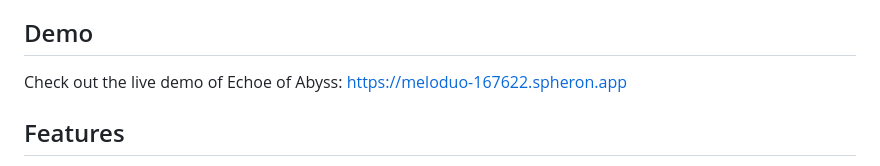
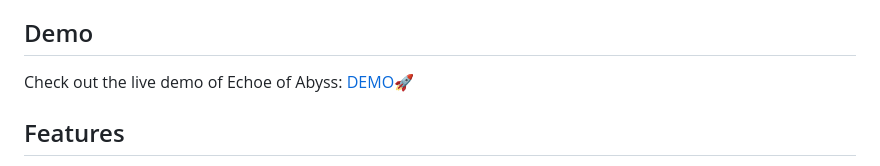
Before and after one commit to GmAbhishek/Meloduo, a Markdown page: README.md, the part around one of its changes. Rendered like a GitHub page.

Commit message:
About Echoe of Abyss

```diff
--- a/README.md
+++ b/README.md
@@ -20,7 +20,7 @@ Echoe of Abyss is a revolutionary music NFT marketplace that empowers artists an
 
 ## Demo
 
-Check out the live demo of Echoe of Abyss: [https://meloduo-167622.spheron.app](https://meloduo-167622.spheron.app)
+Check out the live demo of Echoe of Abyss: [DEMO🚀](https://meloduo-167622.spheron.app)
 
 ## Features
 
```
Also changed, not shown: other parts of README.md (+1 -1 lines).
